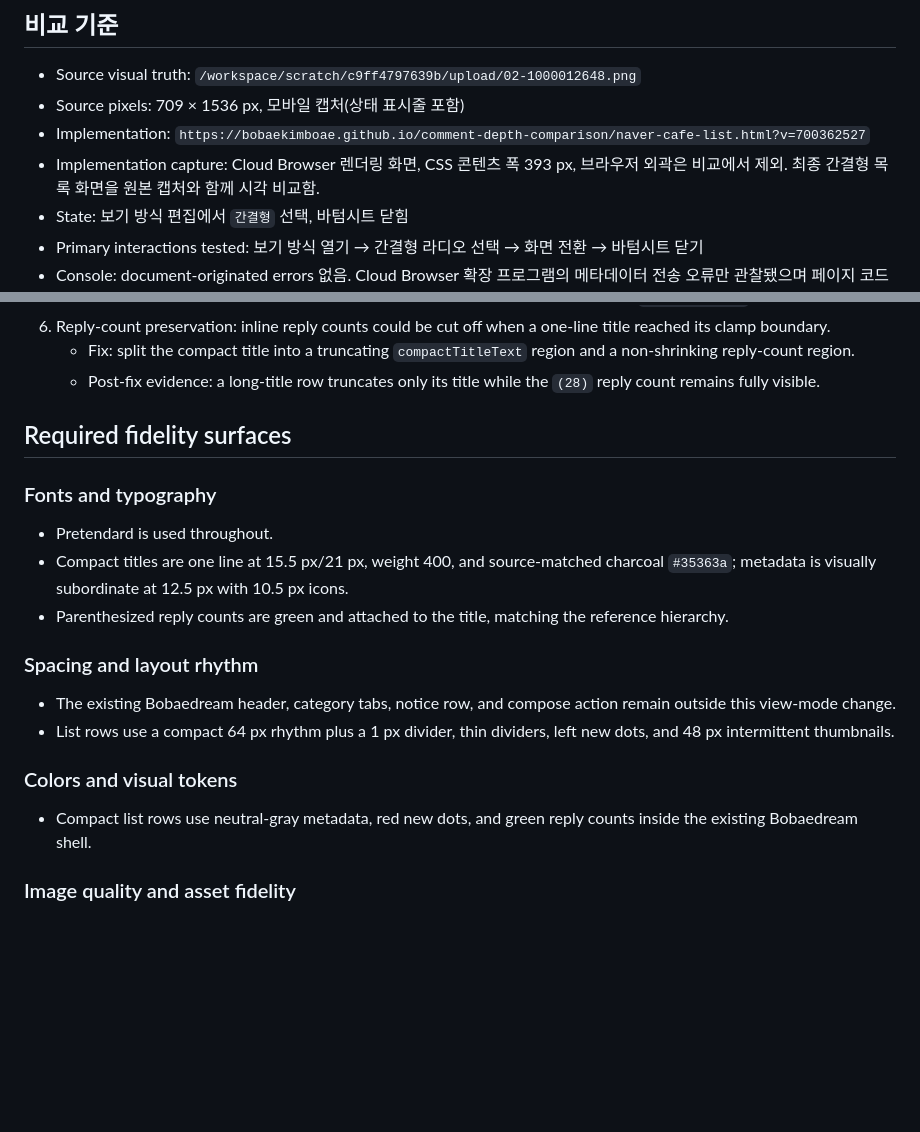
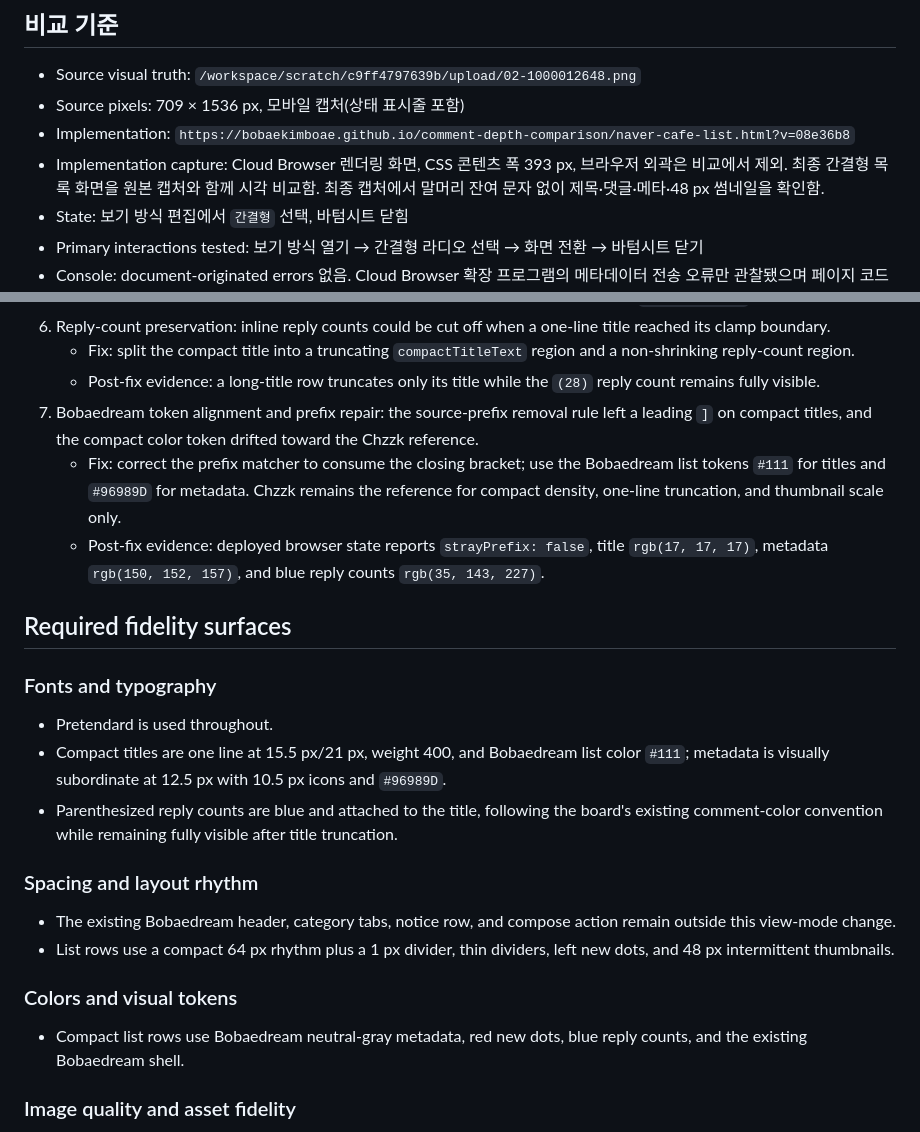
Before and after one commit to bobaekimboae/comment-depth-comparison, a Markdown page: design-qa.md, 2 parts joined by grey strips. GitHub-like rendering; blank space fills up the shorter version.

Commit message:
Update compact view visual QA

```diff
--- a/design-qa.md
+++ b/design-qa.md
@@ -4,8 +4,8 @@
 
 - Source visual truth: `/workspace/scratch/c9ff4797639b/upload/02-1000012648.png`
 - Source pixels: 709 × 1536 px, 모바일 캡처(상태 표시줄 포함)
-- Implementation: `https://bobaekimboae.github.io/comment-depth-comparison/naver-cafe-list.html?v=700362527`
-- Implementation capture: Cloud Browser 렌더링 화면, CSS 콘텐츠 폭 393 px, 브라우저 외곽은 비교에서 제외. 최종 간결형 목록 화면을 원본 캡처와 함께 시각 비교함.
+- Implementation: `https://bobaekimboae.github.io/comment-depth-comparison/naver-cafe-list.html?v=08e36b8`
+- Implementation capture: Cloud Browser 렌더링 화면, CSS 콘텐츠 폭 393 px, 브라우저 외곽은 비교에서 제외. 최종 간결형 목록 화면을 원본 캡처와 함께 시각 비교함. 최종 캡처에서 말머리 잔여 문자 없이 제목·댓글·메타·48 px 썸네일을 확인함.
 - State: 보기 방식 편집에서 `간결형` 선택, 바텀시트 닫힘
 - Primary interactions tested: 보기 방식 열기 → 간결형 라디오 선택 → 화면 전환 → 바텀시트 닫기
 - Console: document-originated errors 없음. Cloud Browser 확장 프로그램의 메타데이터 전송 오류만 관찰됐으며 페이지 코드와 무관함.
@@ -25,14 +25,17 @@
 6. Reply-count preservation: inline reply counts could be cut off when a one-line title reached its clamp boundary.
    - Fix: split the compact title into a truncating `compactTitleText` region and a non-shrinking reply-count region.
    - Post-fix evidence: a long-title row truncates only its title while the `(28)` reply count remains fully visible.
+7. Bobaedream token alignment and prefix repair: the source-prefix removal rule left a leading `]` on compact titles, and the compact color token drifted toward the Chzzk reference.
+   - Fix: correct the prefix matcher to consume the closing bracket; use the Bobaedream list tokens `#111` for titles and `#96989D` for metadata. Chzzk remains the reference for compact density, one-line truncation, and thumbnail scale only.
+   - Post-fix evidence: deployed browser state reports `strayPrefix: false`, title `rgb(17, 17, 17)`, metadata `rgb(150, 152, 157)`, and blue reply counts `rgb(35, 143, 227)`.
 
 ## Required fidelity surfaces
 
 ### Fonts and typography
 
 - Pretendard is used throughout.
-- Compact titles are one line at 15.5 px/21 px, weight 400, and source-matched charcoal `#35363a`; metadata is visually subordinate at 12.5 px with 10.5 px icons.
-- Parenthesized reply counts are green and attached to the title, matching the reference hierarchy.
+- Compact titles are one line at 15.5 px/21 px, weight 400, and Bobaedream list color `#111`; metadata is visually subordinate at 12.5 px with 10.5 px icons and `#96989D`.
+- Parenthesized reply counts are blue and attached to the title, following the board's existing comment-color convention while remaining fully visible after title truncation.
 
 ### Spacing and layout rhythm
 
@@ -41,7 +44,7 @@
 
 ### Colors and visual tokens
 
-- Compact list rows use neutral-gray metadata, red new dots, and green reply counts inside the existing Bobaedream shell.
+- Compact list rows use Bobaedream neutral-gray metadata, red new dots, blue reply counts, and the existing Bobaedream shell.
 
 ### Image quality and asset fidelity
 
```
